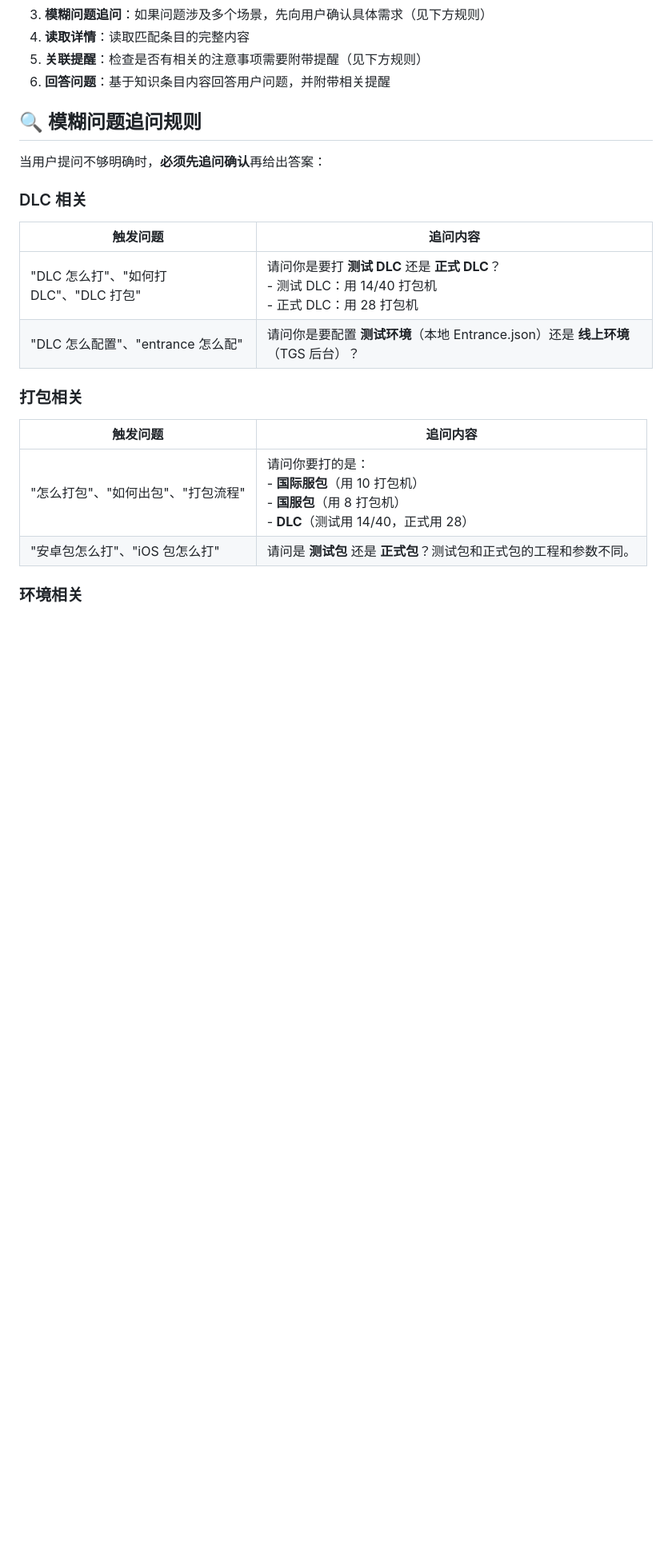
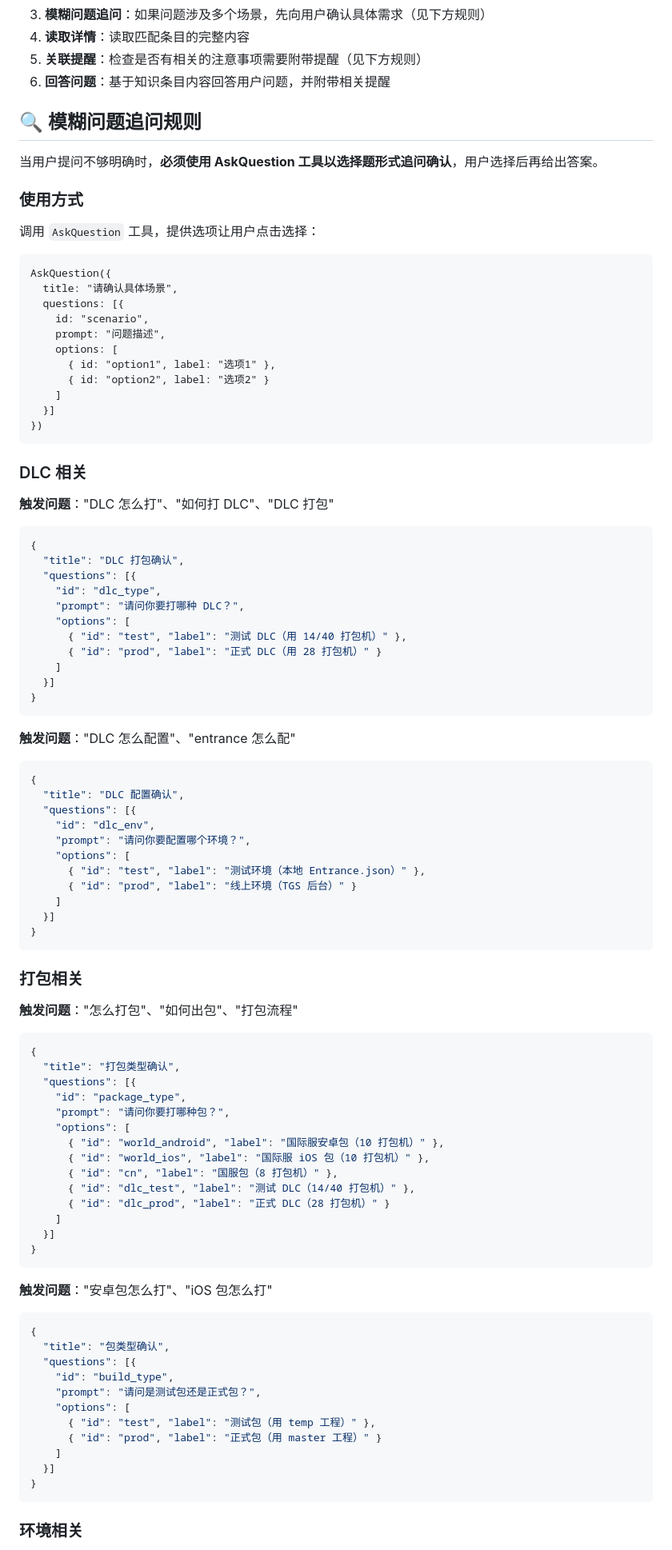
Before and after one commit to HardcoreLi/p2-qa-knowledge, a Markdown page: SKILL.md, the part around one of its changes. Shown at 80% size. Drawn GitHub-style; blank space fills up the shorter version.

Commit message:
更新追问规则为选择题形式（使用 AskQuestion 工具）
Co-authored-by: Cursor <cursoragent@cursor.com>

````diff
--- a/SKILL.md
+++ b/SKILL.md
@@ -22,18 +22,95 @@
 
 ## 🔍 模糊问题追问规则
 
-当用户提问不够明确时，**必须先追问确认**再给出答案：
+当用户提问不够明确时，**必须使用 AskQuestion 工具以选择题形式追问确认**，用户选择后再给出答案。
+
+### 使用方式
+
+调用 `AskQuestion` 工具，提供选项让用户点击选择：
+
+```
+AskQuestion({
+  title: "请确认具体场景",
+  questions: [{
+    id: "scenario",
+    prompt: "问题描述",
+    options: [
+      { id: "option1", label: "选项1" },
+      { id: "option2", label: "选项2" }
+    ]
+  }]
+})
+```
 
 ### DLC 相关
-| 触发问题 | 追问内容 |
-|----------|----------|
-| "DLC 怎么打"、"如何打 DLC"、"DLC 打包" | 请问你是要打 **测试 DLC** 还是 **正式 DLC**？<br>- 测试 DLC：用 14/40 打包机<br>- 正式 DLC：用 28 打包机 |
-| "DLC 怎么配置"、"entrance 怎么配" | 请问你是要配置 **测试环境**（本地 Entrance.json）还是 **线上环境**（TGS 后台）？ |
+
+**触发问题**："DLC 怎么打"、"如何打 DLC"、"DLC 打包"
+
+```json
+{
+  "title": "DLC 打包确认",
+  "questions": [{
+    "id": "dlc_type",
+    "prompt": "请问你要打哪种 DLC？",
+    "options": [
+      { "id": "test", "label": "测试 DLC（用 14/40 打包机）" },
+      { "id": "prod", "label": "正式 DLC（用 28 打包机）" }
+    ]
+  }]
+}
+```
+
+**触发问题**："DLC 怎么配置"、"entrance 怎么配"
+
+```json
+{
+  "title": "DLC 配置确认",
+  "questions": [{
+    "id": "dlc_env",
+    "prompt": "请问你要配置哪个环境？",
+    "options": [
+      { "id": "test", "label": "测试环境（本地 Entrance.json）" },
+      { "id": "prod", "label": "线上环境（TGS 后台）" }
+    ]
+  }]
+}
+```
 
 ### 打包相关
-| 触发问题 | 追问内容 |
-|----------|----------|
-| "怎么打包"、"如何出包"、"打包流程" | 请问你要打的是：<br>- **国际服包**（用 10 打包机）<br>- **国服包**（用 8 打包机）<br>- **DLC**（测试用 14/40，正式用 28） |
-| "安卓包怎么打"、"iOS 包怎么打" | 请问是 **测试包** 还是 **正式包**？测试包和正式包的工程和参数不同。 |
+
+**触发问题**："怎么打包"、"如何出包"、"打包流程"
+
+```json
+{
+  "title": "打包类型确认",
+  "questions": [{
+    "id": "package_type",
+    "prompt": "请问你要打哪种包？",
+    "options": [
+      { "id": "world_android", "label": "国际服安卓包（10 打包机）" },
+      { "id": "world_ios", "label": "国际服 iOS 包（10 打包机）" },
+      { "id": "cn", "label": "国服包（8 打包机）" },
+      { "id": "dlc_test", "label": "测试 DLC（14/40 打包机）" },
+      { "id": "dlc_prod", "label": "正式 DLC（28 打包机）" }
+    ]
+  }]
+}
+```
+
+**触发问题**："安卓包怎么打"、"iOS 包怎么打"
+
+```json
+{
+  "title": "包类型确认",
+  "questions": [{
+    "id": "build_type",
+    "prompt": "请问是测试包还是正式包？",
+    "options": [
+      { "id": "test", "label": "测试包（用 temp 工程）" },
+      { "id": "prod", "label": "正式包（用 master 工程）" }
+    ]
+  }]
+}
+```
 
 ### 环境相关
````
Also changed, not shown: other parts of SKILL.md (+72 -13 lines).
